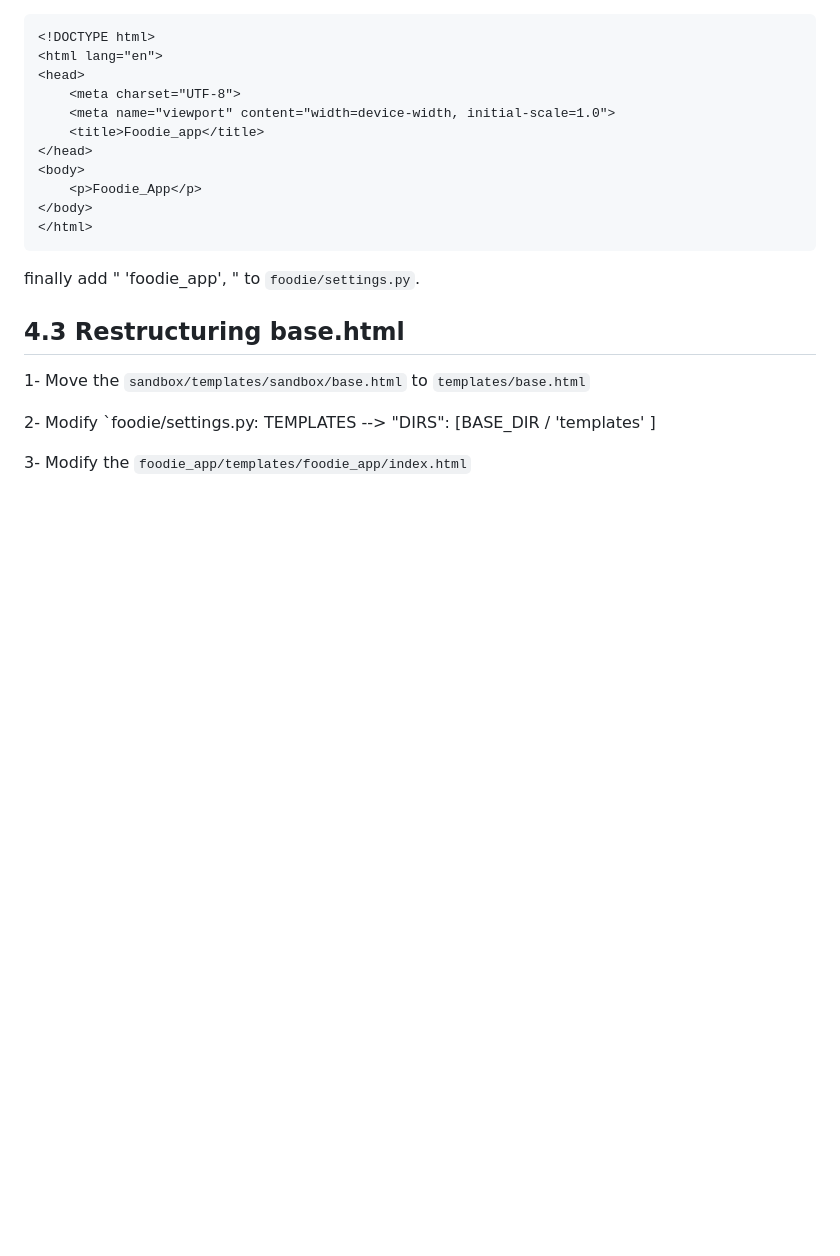
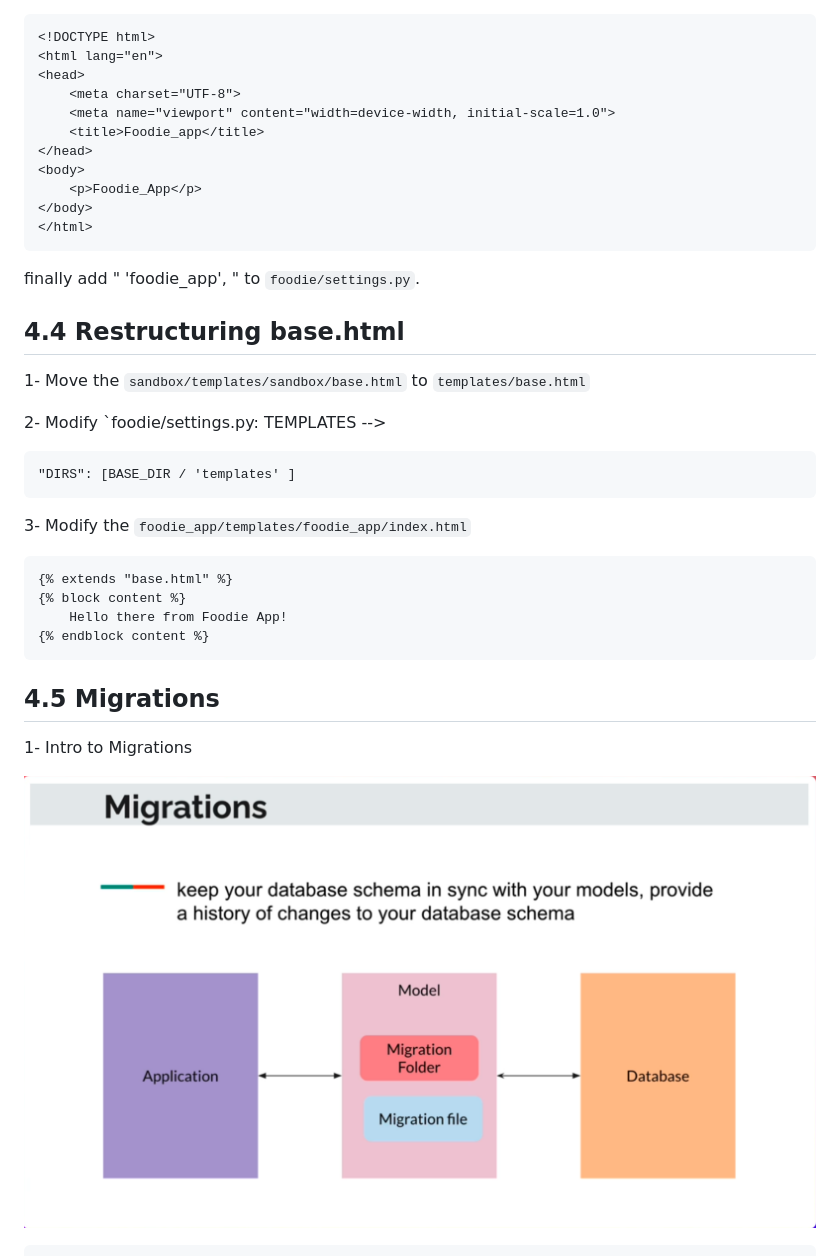
Before and after one commit to marcuszou/foodie, a Markdown page: notes/section4.md, the part around the change printed below. GitHub-like rendering; pictures changed too: notes/assets/4.5-1-migrations.png (added); blank space fills up the shorter version.

````diff
--- a/notes/section4.md
+++ b/notes/section4.md
@@ -68,10 +68,28 @@ and the `foodie_app/templates/foodie_app/index.html`:
 
 finally add " 'foodie_app', " to `foodie/settings.py`.
 
-## 4.3 Restructuring base.html
+## 4.4 Restructuring base.html
 
 1- Move the `sandbox/templates/sandbox/base.html` to `templates/base.html`
 
-2- Modify `foodie/settings.py: TEMPLATES --> "DIRS": [BASE_DIR / 'templates' ]
+2- Modify `foodie/settings.py: TEMPLATES -->
+
+```
+"DIRS": [BASE_DIR / 'templates' ]
+```
 
 3- Modify the `foodie_app/templates/foodie_app/index.html`
+
+```django
+{% extends "base.html" %}
+{% block content %}
+    Hello there from Foodie App!
+{% endblock content %}
+```
+
+## 4.5 Migrations
+
+1- Intro to Migrations
+
+![](assets/4.5-1-migrations.png)
+
````
Also changed, not shown: other parts of notes/section4.md (+81 -0 lines), notes/assets/4.5-2-migrations.png (added), notes/assets/4.5-3-sql-queries-vs-django-orm.png (added), notes/assets/4.8-1-django-admin.png (added), 3 other files.
